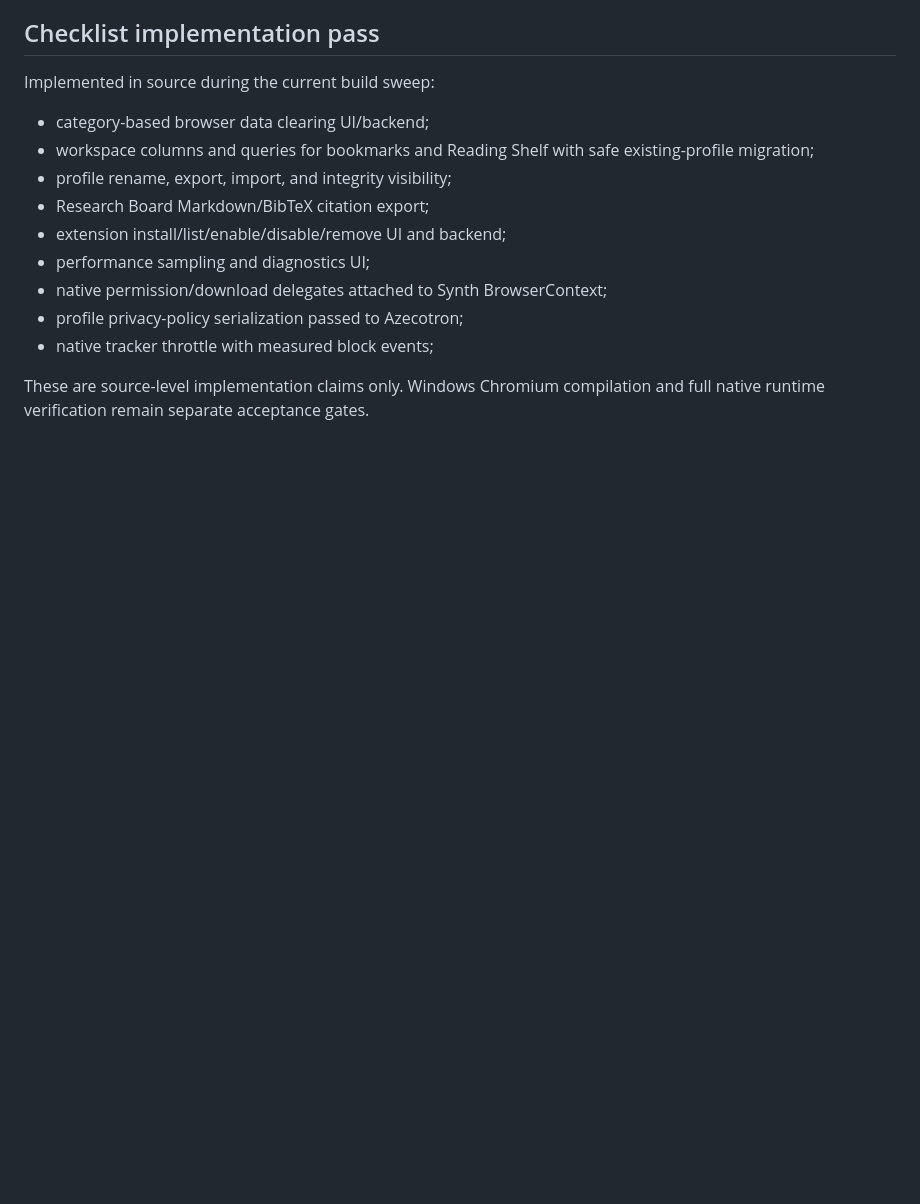
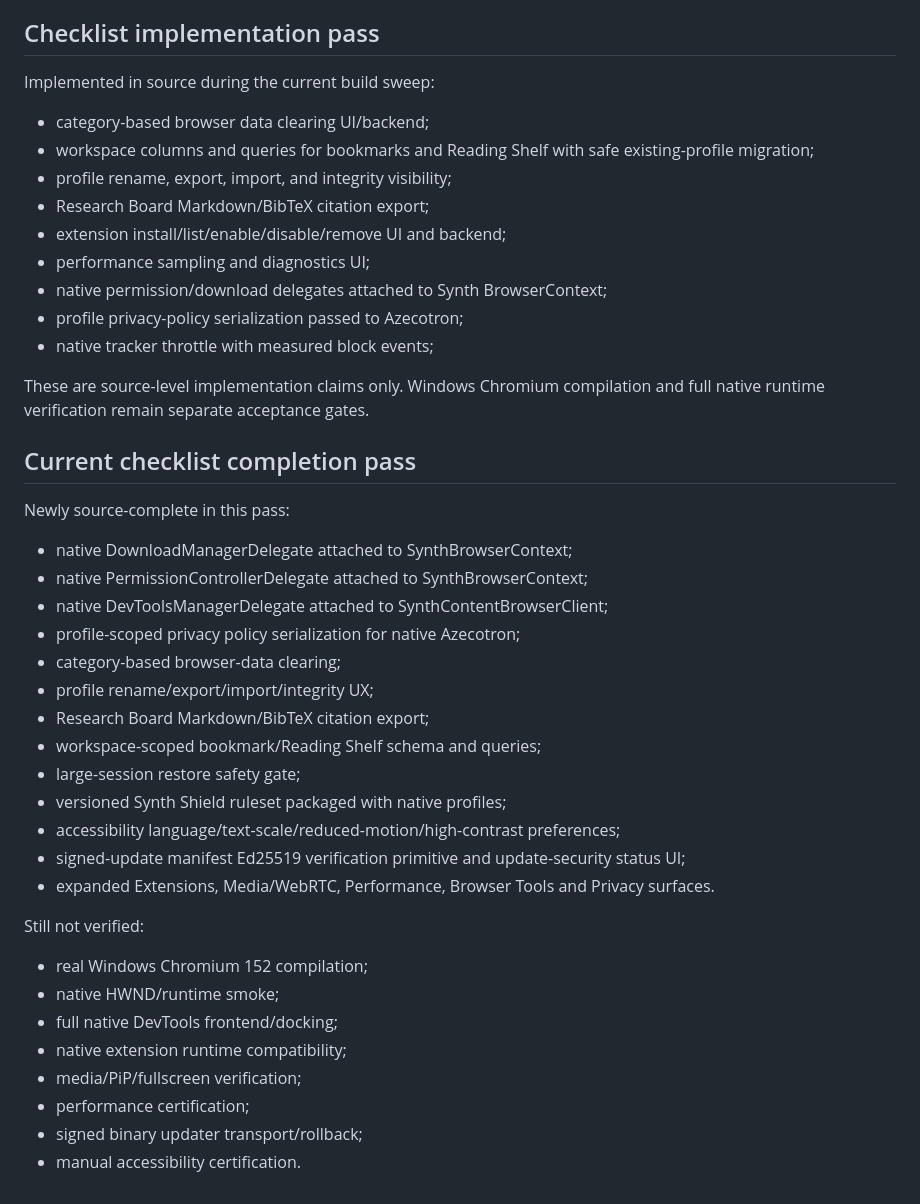
Before and after one commit to aztecianbatman-sys/SynthWeb, a Markdown page: docs/status.md, the part around the change. Rendered like a GitHub page; blank space fills up the shorter version.

Commit message:
docs: record current checklist implementation completion pass

```diff
--- a/docs/status.md
+++ b/docs/status.md
@@ -276,3 +276,31 @@ Implemented in source during the current build sweep:
 - native tracker throttle with measured block events;
 
 These are source-level implementation claims only. Windows Chromium compilation and full native runtime verification remain separate acceptance gates.
+
+
+## Current checklist completion pass
+
+Newly source-complete in this pass:
+- native DownloadManagerDelegate attached to SynthBrowserContext;
+- native PermissionControllerDelegate attached to SynthBrowserContext;
+- native DevToolsManagerDelegate attached to SynthContentBrowserClient;
+- profile-scoped privacy policy serialization for native Azecotron;
+- category-based browser-data clearing;
+- profile rename/export/import/integrity UX;
+- Research Board Markdown/BibTeX citation export;
+- workspace-scoped bookmark/Reading Shelf schema and queries;
+- large-session restore safety gate;
+- versioned Synth Shield ruleset packaged with native profiles;
+- accessibility language/text-scale/reduced-motion/high-contrast preferences;
+- signed-update manifest Ed25519 verification primitive and update-security status UI;
+- expanded Extensions, Media/WebRTC, Performance, Browser Tools and Privacy surfaces.
+
+Still not verified:
+- real Windows Chromium 152 compilation;
+- native HWND/runtime smoke;
+- full native DevTools frontend/docking;
+- native extension runtime compatibility;
+- media/PiP/fullscreen verification;
+- performance certification;
+- signed binary updater transport/rollback;
+- manual accessibility certification.
```
